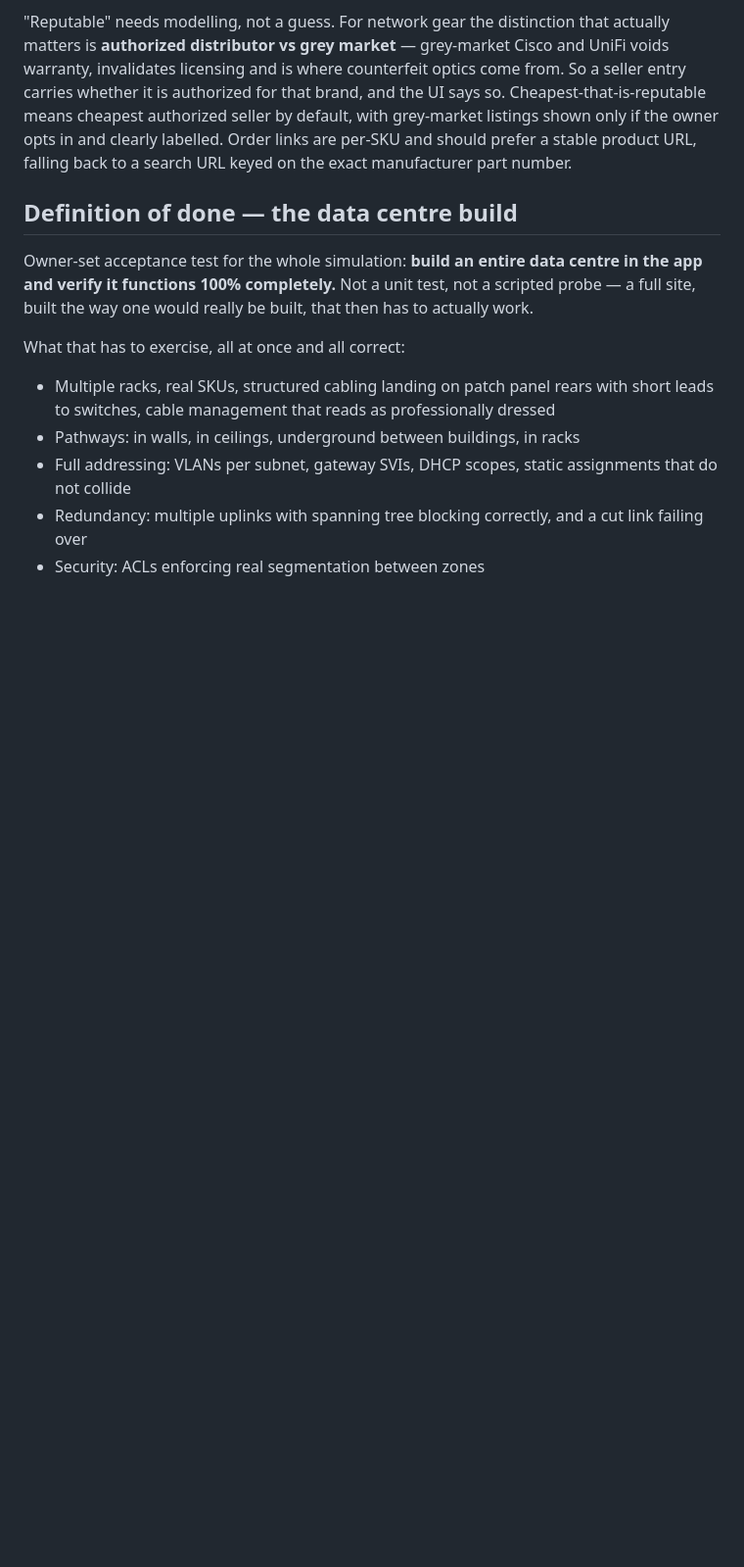
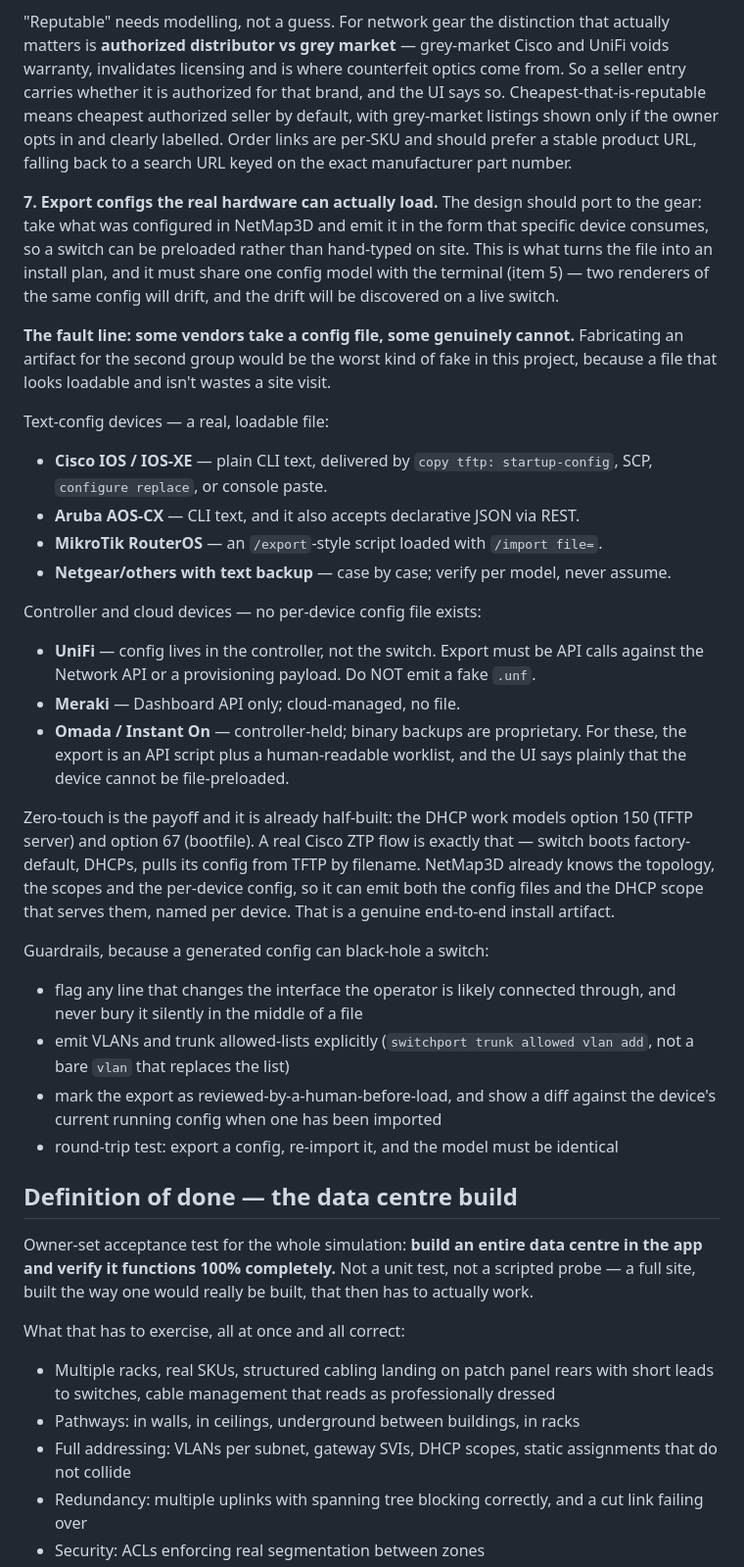
Before and after one commit to Cand1enut/NetMap3D, a Markdown page: ROADMAP.md, the part around the change. Shown at 98% size. Rendered like a GitHub page; blank space fills up the shorter version.

Commit message:
docs: export configs the real hardware can load
Owner wants the configs built in NetMap3D exported in the form each device
actually consumes, so gear can be preloaded instead of hand-typed on site.

Recorded with the fault line that decides the design: some vendors take a config
file and some genuinely cannot. Cisco IOS, Aruba AOS-CX and MikroTik RouterOS
get a real loadable artifact - CLI text over TFTP/SCP/console, or declarative
JSON over REST for AOS-CX. UniFi, Meraki, Omada and Instant On hold config in a
controller or the cloud and have no per-device config file at all; for those the
export is API calls plus a human worklist, and the UI has to say so. Emitting a
fake .unf that looks loadable and isn't would waste a site visit, which is the
worst kind of fake this project could ship.

Must share one config model with the terminal work. Two renderers of the same
config will drift, and the drift gets discovered on a live switch.

Zero-touch is the payoff and is already half-built: the DHCP work models option
150 and option 67, which is exactly the Cisco ZTP flow - switch boots factory
default, DHCPs, pulls its config from TFTP by filename. NetMap3D knows the
topology, the scopes and the per-device config, so it can emit both the config
files and the scope that serves them.

Guardrails recorded, because a generated config can black-hole a switch: flag
lines that change the interface the operator is connected through, emit trunk
allowed-lists additively rather than replacing them, diff against an imported
running-config, and require an export/re-import round trip to reproduce the
model exactly.

Co-Authored-By: Claude Opus 4.8 <noreply@anthropic.com>

```diff
--- a/ROADMAP.md
+++ b/ROADMAP.md
@@ -366,6 +366,50 @@ seller by default, with grey-market listings shown only if the owner opts in and
 clearly labelled. Order links are per-SKU and should prefer a stable product URL,
 falling back to a search URL keyed on the exact manufacturer part number.
 
+**7. Export configs the real hardware can actually load.**
+The design should port to the gear: take what was configured in NetMap3D and
+emit it in the form that specific device consumes, so a switch can be preloaded
+rather than hand-typed on site. This is what turns the file into an install
+plan, and it must share one config model with the terminal (item 5) — two
+renderers of the same config will drift, and the drift will be discovered on a
+live switch.
+
+**The fault line: some vendors take a config file, some genuinely cannot.**
+Fabricating an artifact for the second group would be the worst kind of fake in
+this project, because a file that looks loadable and isn't wastes a site visit.
+
+Text-config devices — a real, loadable file:
+- **Cisco IOS / IOS-XE** — plain CLI text, delivered by `copy tftp: startup-config`,
+  SCP, `configure replace`, or console paste.
+- **Aruba AOS-CX** — CLI text, and it also accepts declarative JSON via REST.
+- **MikroTik RouterOS** — an `/export`-style script loaded with `/import file=`.
+- **Netgear/others with text backup** — case by case; verify per model, never assume.
+
+Controller and cloud devices — no per-device config file exists:
+- **UniFi** — config lives in the controller, not the switch. Export must be
+  API calls against the Network API or a provisioning payload. Do NOT emit a
+  fake `.unf`.
+- **Meraki** — Dashboard API only; cloud-managed, no file.
+- **Omada / Instant On** — controller-held; binary backups are proprietary.
+For these, the export is an API script plus a human-readable worklist, and the
+UI says plainly that the device cannot be file-preloaded.
+
+Zero-touch is the payoff and it is already half-built: the DHCP work models
+option 150 (TFTP server) and option 67 (bootfile). A real Cisco ZTP flow is
+exactly that — switch boots factory-default, DHCPs, pulls its config from TFTP
+by filename. NetMap3D already knows the topology, the scopes and the per-device
+config, so it can emit both the config files and the DHCP scope that serves
+them, named per device. That is a genuine end-to-end install artifact.
+
+Guardrails, because a generated config can black-hole a switch:
+- flag any line that changes the interface the operator is likely connected
+  through, and never bury it silently in the middle of a file
+- emit VLANs and trunk allowed-lists explicitly (`switchport trunk allowed vlan
+  add`, not a bare `vlan` that replaces the list)
+- mark the export as reviewed-by-a-human-before-load, and show a diff against
+  the device's current running config when one has been imported
+- round-trip test: export a config, re-import it, and the model must be identical
+
 ## Definition of done — the data centre build
 
 Owner-set acceptance test for the whole simulation: **build an entire data
```
